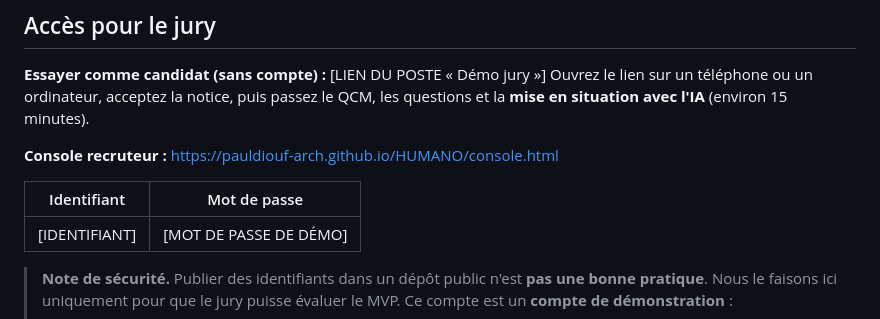
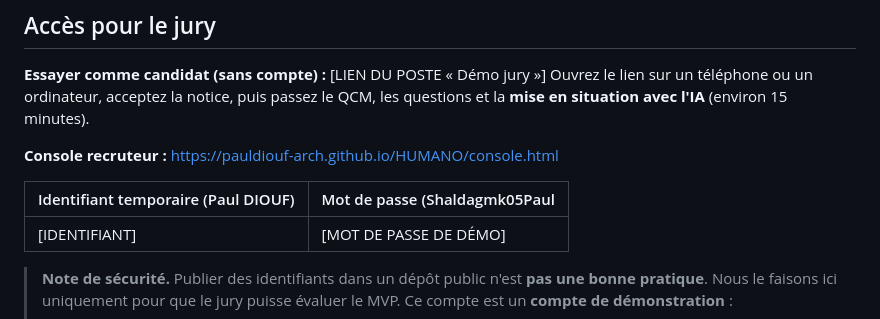
Before and after one commit to pauldiouf-arch/HUMANO, a Markdown page: README.md, the part around the change. Drawn GitHub-style.

```diff
--- a/README.md
+++ b/README.md
@@ -17,7 +17,7 @@ Ouvrez le lien sur un téléphone ou un ordinateur, acceptez la notice, puis pas
 
 **Console recruteur :** https://pauldiouf-arch.github.io/HUMANO/console.html
 
-| Identifiant | Mot de passe |
+| Identifiant temporaire (Paul DIOUF) | Mot de passe (Shaldagmk05Paul |
 |---|---|
 | [IDENTIFIANT] | [MOT DE PASSE DE DÉMO] |
 
```
